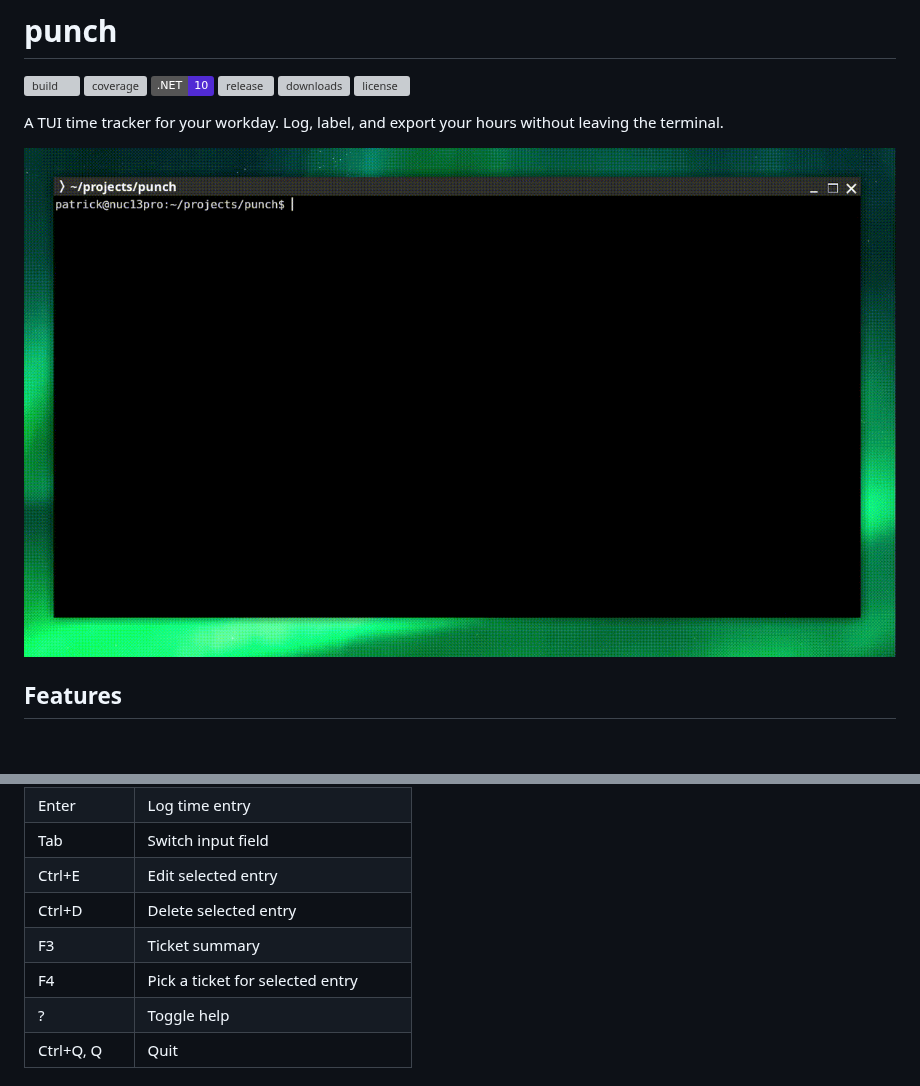
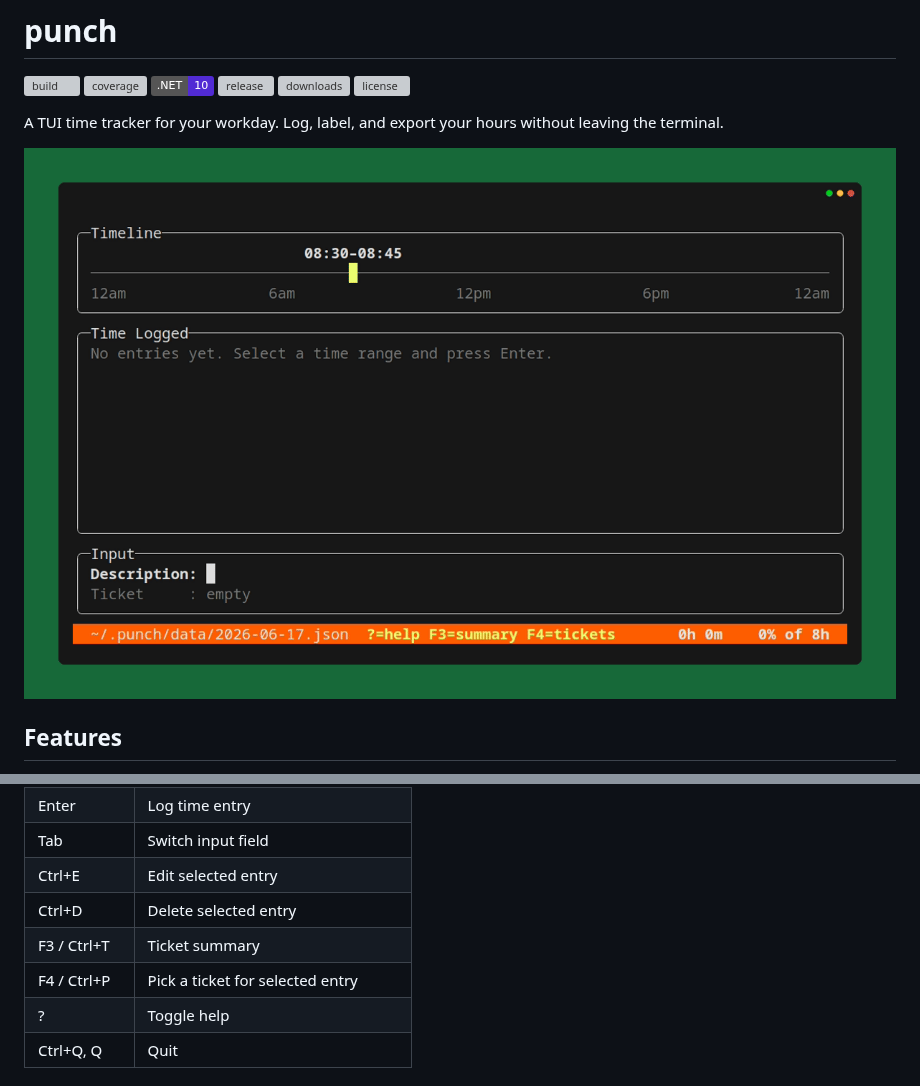
Before and after one commit to leglock/punch, a Markdown page: README.md, 2 parts joined by grey strips. Drawn GitHub-style; pictures changed too: assets/punch-demo.gif; badges without logos; blank space fills up the shorter version; grey boxes are pictures that could not be loaded.

```diff
--- a/README.md
+++ b/README.md
@@ -58,8 +58,8 @@ the entry. Navigating onto an existing entry selects it for editing or deletion.
 | Tab          | Switch input field                  |
 | Ctrl+E       | Edit selected entry                 |
 | Ctrl+D       | Delete selected entry               |
-| F3           | Ticket summary                      |
-| F4           | Pick a ticket for selected entry    |
+| F3 / Ctrl+T  | Ticket summary                      |
+| F4 / Ctrl+P  | Pick a ticket for selected entry    |
 | ?            | Toggle help                         |
 | Ctrl+Q, Q    | Quit                                |
 
```
Also changed, not shown: CLAUDE.md (+4 -2 lines), 4 other files.
